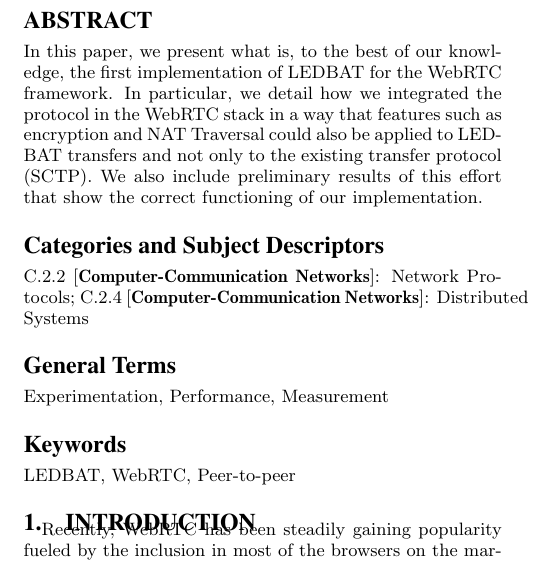
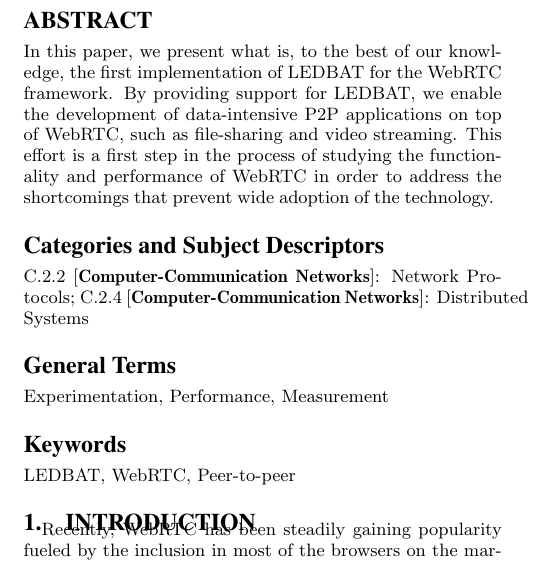
Before and after one commit to pablogeek/webrtc-ledbat, a LaTeX paper (demo-paper/webrtc-ledbat.tex): part of one column of page 1 of 2, cut so that both start at the same text. Compiled offline with pdfLaTeX.

Commit message:
added abstract

```diff
--- a/demo-paper/webrtc-ledbat.tex
+++ b/demo-paper/webrtc-ledbat.tex
@@ -44,11 +44,11 @@ Roberto Roverso\\
 
 \begin{abstract}
   In this paper, we present what is, to the best of our knowledge, the first
-  implementation of LEDBAT for the WebRTC framework. In particular, we detail how we
-  integrated the protocol in the WebRTC stack in a way that features such as encryption
-  and NAT Traversal could also be applied to LEDBAT transfers and not only to the existing
-  transfer protocol (SCTP). We also include preliminary results of this effort that show
-  the correct functioning of our implementation.
+  implementation of LEDBAT for the WebRTC framework. By providing support for LEDBAT, we
+  enable the development of data-intensive P2P applications on top of WebRTC, such as
+  file-sharing and video streaming. This effort is a first step in the process of studying
+  the functionality and performance of WebRTC in order to address the shortcomings that
+  prevent wide adoption of the technology.
 \end{abstract}
 
 \category{C.2.2}{Computer-Communication Networks}{Network Protocols}
```
